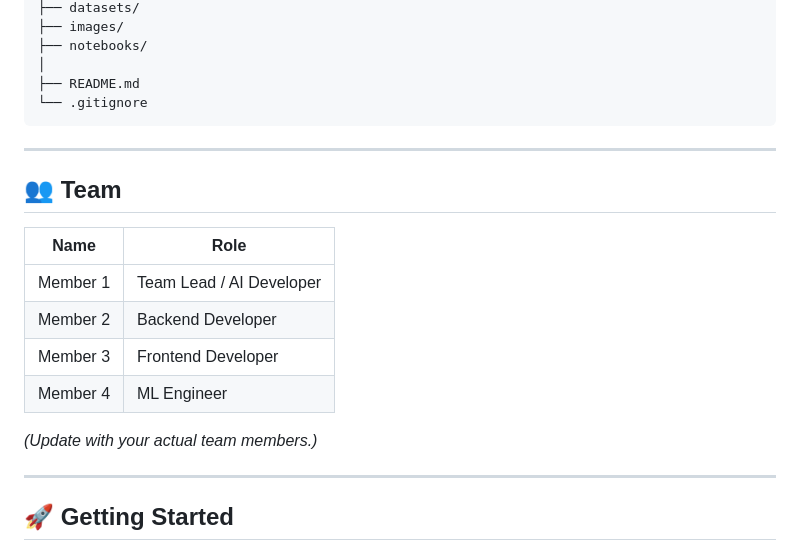
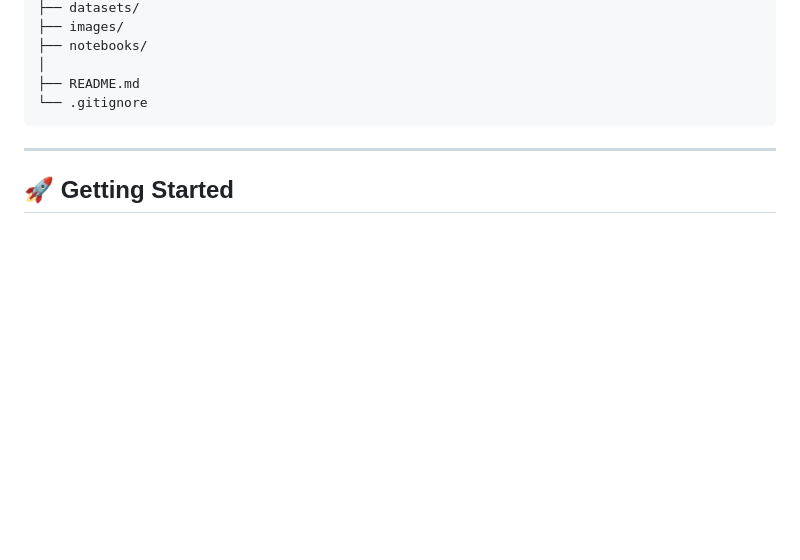
Before and after one commit to Charankumm/InfosysSpringBoard-Team-D, a Markdown page: README.md, the part around the change. Rendered like a GitHub page; blank space fills up the shorter version.

Commit message:
Remove team section from README
Removed the team section to streamline the README.

```diff
--- a/README.md
+++ b/README.md
@@ -211,19 +211,6 @@ InfosysSpringBoard-Team-D
 
 ---
 
-## 👥 Team
-
-| Name | Role |
-|------|------|
-| Member 1 | Team Lead / AI Developer |
-| Member 2 | Backend Developer |
-| Member 3 | Frontend Developer |
-| Member 4 | ML Engineer |
-
-*(Update with your actual team members.)*
-
----
-
 ## 🚀 Getting Started
 
 ### Clone Repository
```
